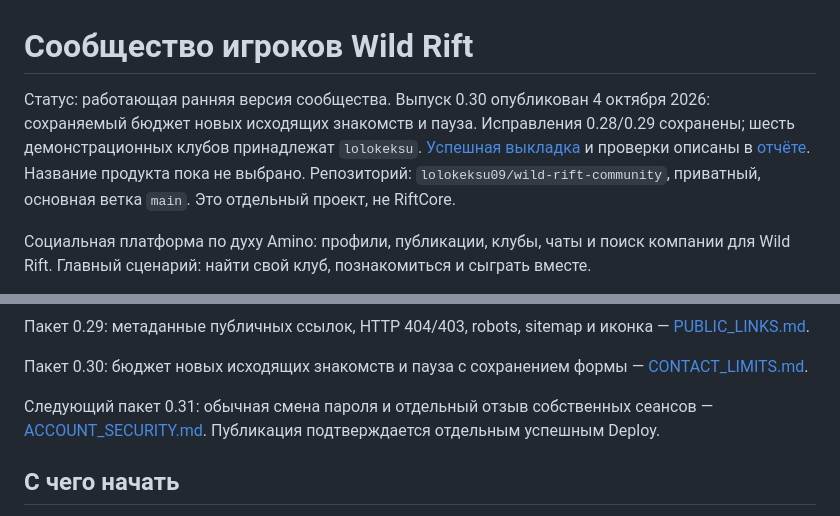
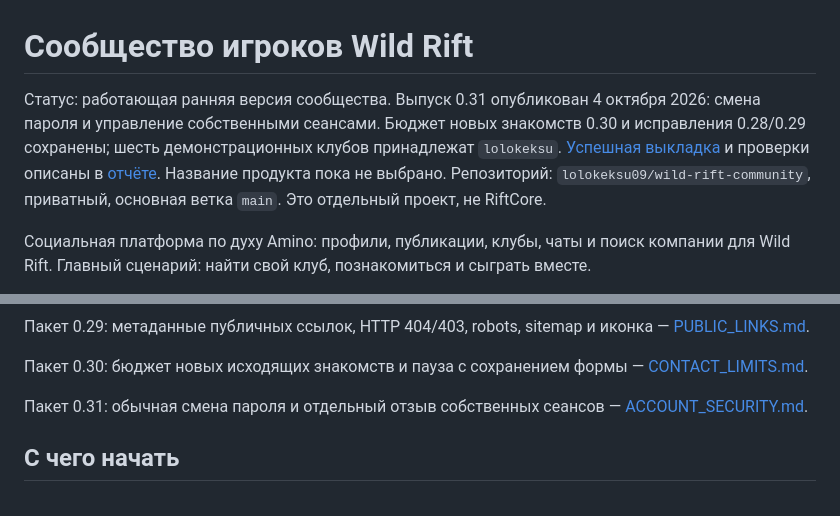
Before and after one commit to lolokeksu09/wild-rift-community, a Markdown page: README.md, 2 parts joined by grey strips. Drawn GitHub-style.

Commit message:
Record verified 0.31 deployment and preserved contact limits

```diff
--- a/README.md
+++ b/README.md
@@ -1,6 +1,6 @@
 # Сообщество игроков Wild Rift
 
-Статус: работающая ранняя версия сообщества. Выпуск 0.30 опубликован 4 октября 2026: сохраняемый бюджет новых исходящих знакомств и пауза. Исправления 0.28/0.29 сохранены; шесть демонстрационных клубов принадлежат `lolokeksu`. [Успешная выкладка](https://github.com/lolokeksu09/wild-rift-community/actions/runs/37226727764) и проверки описаны в [отчёте](docs/CONTACT_LIMITS.md).
+Статус: работающая ранняя версия сообщества. Выпуск 0.31 опубликован 4 октября 2026: смена пароля и управление собственными сеансами. Бюджет новых знакомств 0.30 и исправления 0.28/0.29 сохранены; шесть демонстрационных клубов принадлежат `lolokeksu`. [Успешная выкладка](https://github.com/lolokeksu09/wild-rift-community/actions/runs/37227846992) и проверки описаны в [отчёте](docs/ACCOUNT_SECURITY.md).
 Название продукта пока не выбрано. Репозиторий: `lolokeksu09/wild-rift-community`, приватный, основная ветка `main`. Это отдельный проект, не RiftCore.
 
 Социальная платформа по духу Amino: профили, публикации, клубы, чаты и поиск компании для Wild Rift. Главный сценарий: найти свой клуб, познакомиться и сыграть вместе.
@@ -15,7 +15,7 @@
 
 Пакет 0.30: бюджет новых исходящих знакомств и пауза с сохранением формы — [CONTACT_LIMITS.md](docs/CONTACT_LIMITS.md).
 
-Следующий пакет 0.31: обычная смена пароля и отдельный отзыв собственных сеансов — [ACCOUNT_SECURITY.md](docs/ACCOUNT_SECURITY.md). Публикация подтверждается отдельным успешным Deploy.
+Пакет 0.31: обычная смена пароля и отдельный отзыв собственных сеансов — [ACCOUNT_SECURITY.md](docs/ACCOUNT_SECURITY.md).
 
 ## С чего начать
 
```
Also changed, not shown: docs/ACCOUNT_SECURITY.md (+4 -0 lines), docs/CONTACT_LIMITS.md (+2 -0 lines).
